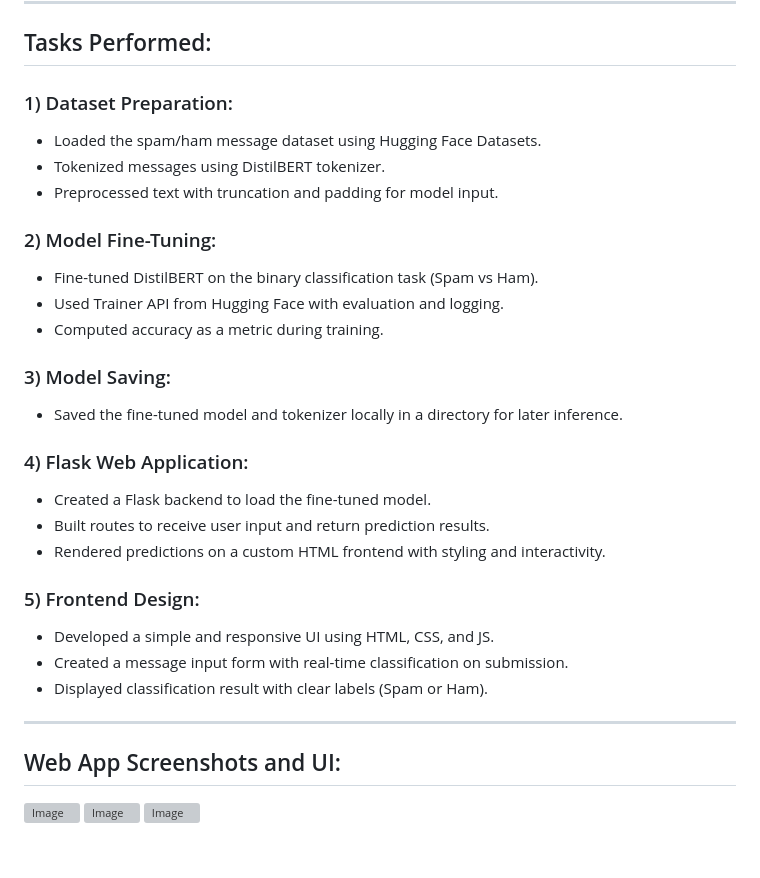
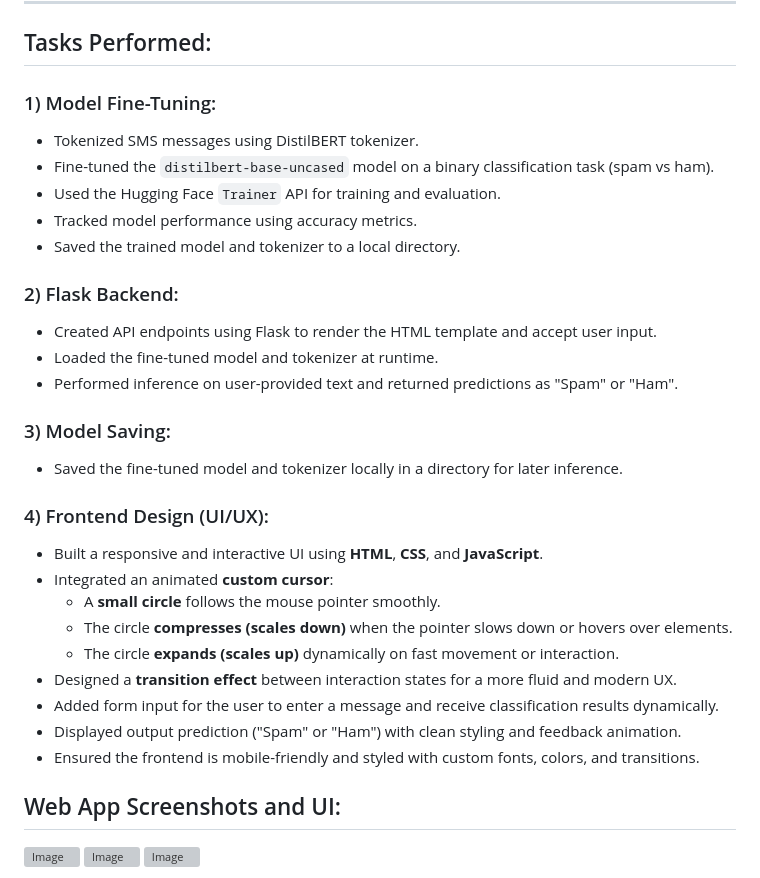
Before and after one commit to Anuj-P-06/Mail-Classification-System-using-Distilbert, a Markdown page: README.md, the part around the change. GitHub-like rendering; blank space fills up the shorter version; grey boxes are pictures that could not be loaded.

```diff
--- a/README.md
+++ b/README.md
@@ -37,30 +37,31 @@ This project is a **Spam Detection System** built using a fine-tuned **DistilBER
 
 ## Tasks Performed:
 
-### 1) Dataset Preparation:
-- Loaded the spam/ham message dataset using Hugging Face Datasets.
-- Tokenized messages using DistilBERT tokenizer.
-- Preprocessed text with truncation and padding for model input.
+### 1) Model Fine-Tuning:
+- Tokenized SMS messages using DistilBERT tokenizer.
+- Fine-tuned the `distilbert-base-uncased` model on a binary classification task (spam vs ham).
+- Used the Hugging Face `Trainer` API for training and evaluation.
+- Tracked model performance using accuracy metrics.
+- Saved the trained model and tokenizer to a local directory.
 
-### 2) Model Fine-Tuning:
-- Fine-tuned DistilBERT on the binary classification task (Spam vs Ham).
-- Used Trainer API from Hugging Face with evaluation and logging.
-- Computed accuracy as a metric during training.
+### 2) Flask Backend:
+- Created API endpoints using Flask to render the HTML template and accept user input.
+- Loaded the fine-tuned model and tokenizer at runtime.
+- Performed inference on user-provided text and returned predictions as "Spam" or "Ham".
 
 ### 3) Model Saving:
 - Saved the fine-tuned model and tokenizer locally in a directory for later inference.
 
-### 4) Flask Web Application:
-- Created a Flask backend to load the fine-tuned model.
-- Built routes to receive user input and return prediction results.
-- Rendered predictions on a custom HTML frontend with styling and interactivity.
-
-### 5) Frontend Design:
-- Developed a simple and responsive UI using HTML, CSS, and JS.
-- Created a message input form with real-time classification on submission.
-- Displayed classification result with clear labels (Spam or Ham).
-
----
+### 4) Frontend Design (UI/UX):
+- Built a responsive and interactive UI using **HTML**, **CSS**, and **JavaScript**.
+- Integrated an animated **custom cursor**:
+  - A **small circle** follows the mouse pointer smoothly.
+  - The circle **compresses (scales down)** when the pointer slows down or hovers over elements.
+  - The circle **expands (scales up)** dynamically on fast movement or interaction.
+- Designed a **transition effect** between interaction states for a more fluid and modern UX.
+- Added form input for the user to enter a message and receive classification results dynamically.
+- Displayed output prediction ("Spam" or "Ham") with clean styling and feedback animation.
+- Ensured the frontend is mobile-friendly and styled with custom fonts, colors, and transitions.
 
 ## Web App Screenshots and UI:
 
```
